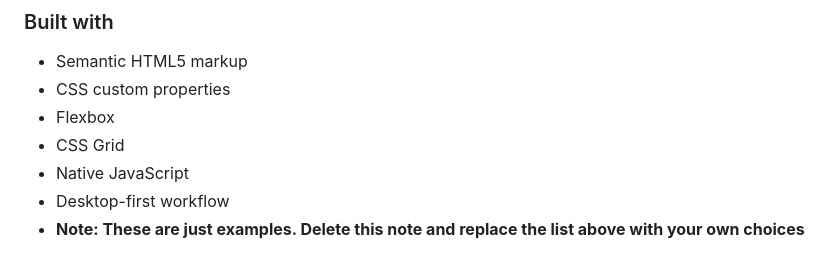
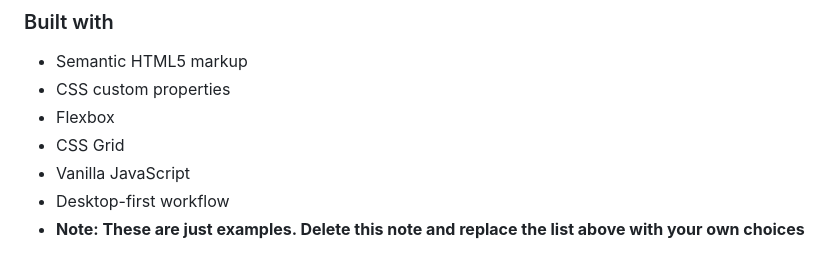
Before and after one commit to AustinKing5/age-calculator-app, a Markdown page: README.md, the part around the change. Rendered like a GitHub page.

```diff
--- a/README.md
+++ b/README.md
@@ -50,7 +50,7 @@ I structured my website using semantic html5 markup. styling was done using css
 - CSS custom properties
 - Flexbox
 - CSS Grid
-- Native JavaScript
+- Vanilla JavaScript
 - Desktop-first workflow
 - **Note: These are just examples. Delete this note and replace the list above with your own choices**
 
```
